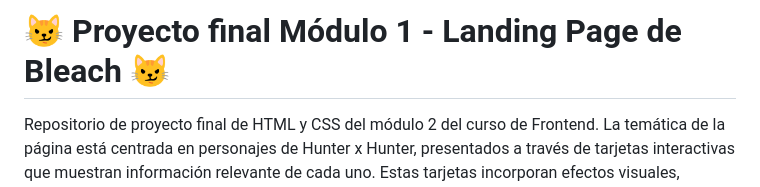
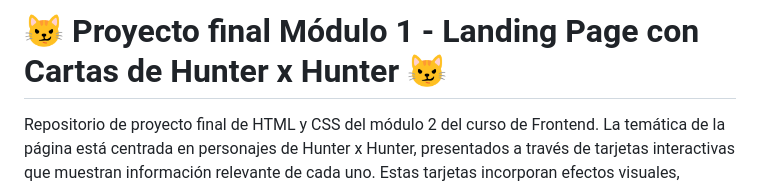
Before and after one commit to gabofencio/proyecto-final-3-web-A-modulo-2, a Markdown page: README.md, the part around the change. Drawn GitHub-style.

Commit message:
hotfix:cambios en readme

```diff
--- a/README.md
+++ b/README.md
@@ -1,4 +1,4 @@
-# 😼 Proyecto final Módulo 1 - Landing Page de Bleach 😼
+# 😼 Proyecto final Módulo 1 - Landing Page con Cartas de Hunter x Hunter 😼
 
 Repositorio de proyecto final de HTML y CSS del módulo 2 del curso de Frontend.
 La temática de la página está centrada en personajes de Hunter x Hunter, presentados a través de tarjetas interactivas que muestran información relevante de cada uno. Estas tarjetas incorporan efectos visuales, animaciones y transiciones que mejoran la experiencia del usuario.
```
